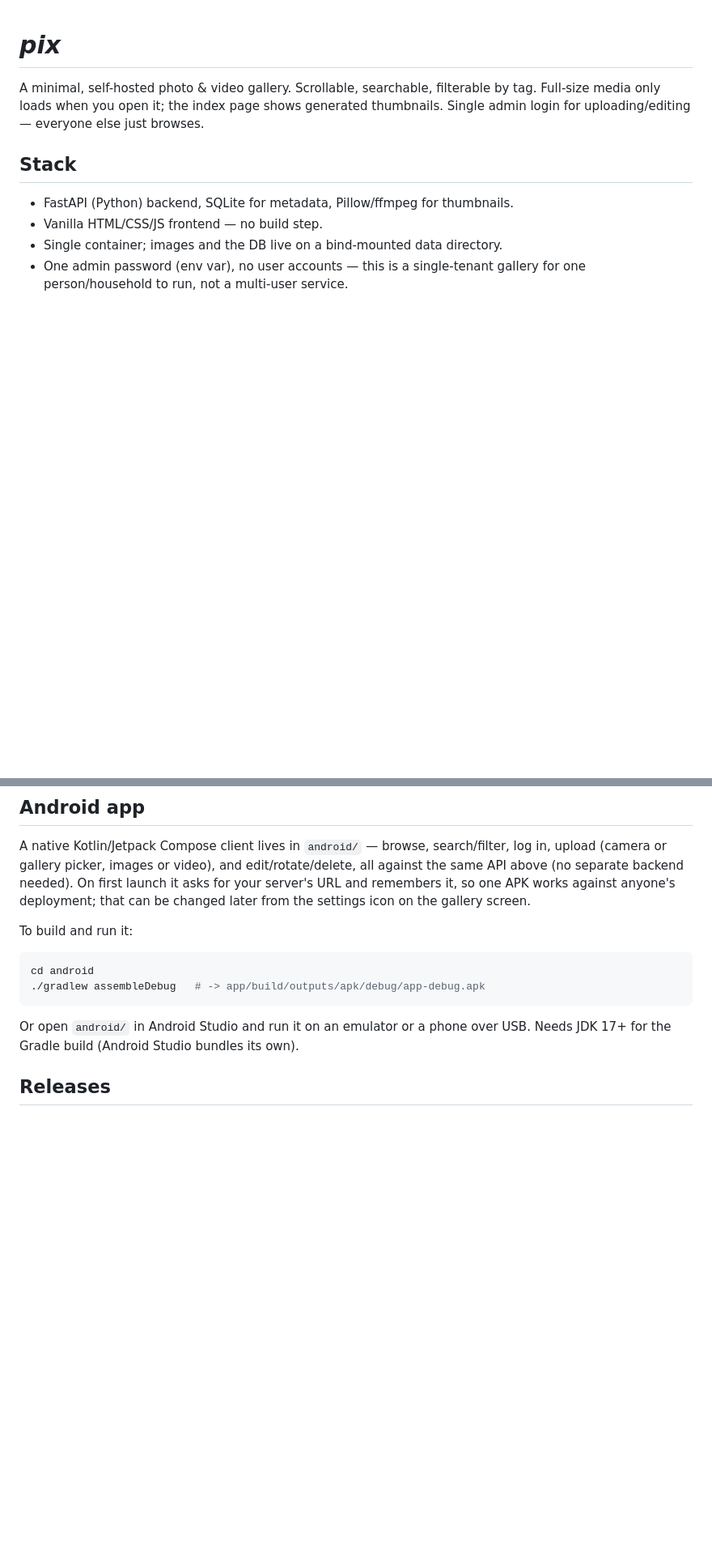
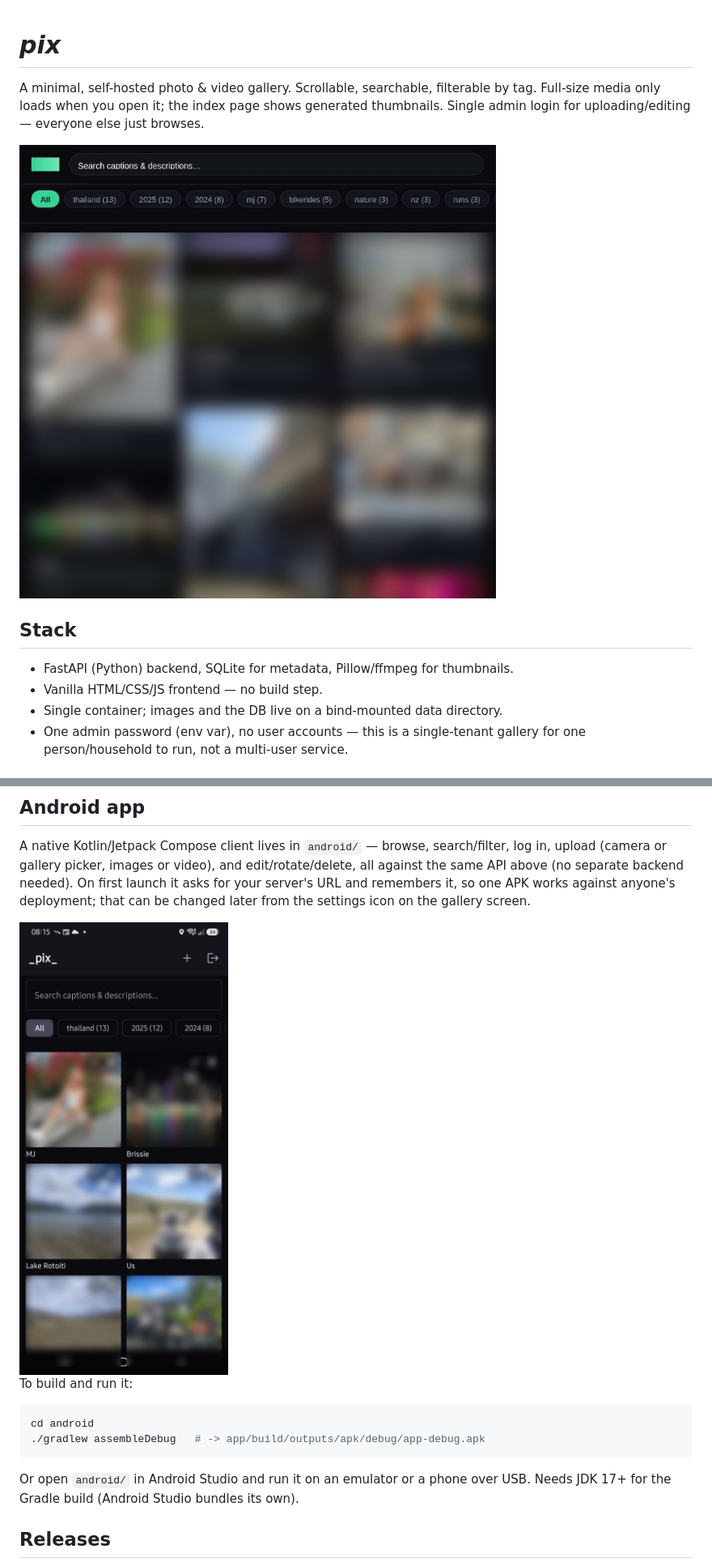
Before and after one commit to Jonesie/pix, a Markdown page: README.md, 2 parts joined by grey strips. Shown at 81% size. GitHub-like rendering; pictures changed too: docs/screenshot-android.png (added), docs/screenshot-web.png (added); blank space fills up the shorter version.

Commit message:
Add README screenshots and fix release build
- gradlew wasn't committed as executable, which broke ./gradlew assembleDebug
  in build.yml with "Permission denied" (exit 126) on the first CI run.
- docker-compose.yml still referenced the private home_nginx setup in a
  comment; replaced with a generic description.
- Added web and Android screenshots to the README, faces/photos blurred
  for privacy before saving (html2canvas ignores CSS filters, so the raw
  capture came out unblurred despite the page's blur style — reprocessed
  both images with Pillow instead).

Co-Authored-By: Claude Sonnet 5 <noreply@anthropic.com>

````diff
--- a/README.md
+++ b/README.md
@@ -4,6 +4,8 @@ A minimal, self-hosted photo & video gallery. Scrollable, searchable,
 filterable by tag. Full-size media only loads when you open it; the index
 page shows generated thumbnails. Single admin login for uploading/editing —
 everyone else just browses.
+
+![pix gallery](docs/screenshot-web.png)
 
 ## Stack
 
@@ -101,6 +103,8 @@ all against the same API above (no separate backend needed). On first launch it
 asks for your server's URL and remembers it, so one APK works against anyone's
 deployment; that can be changed later from the settings icon on the gallery screen.
 
+<img src="docs/screenshot-android.png" alt="pix Android app" width="320">
+
 To build and run it:
 
 ```bash
````
Also changed, not shown: 1 other file.
